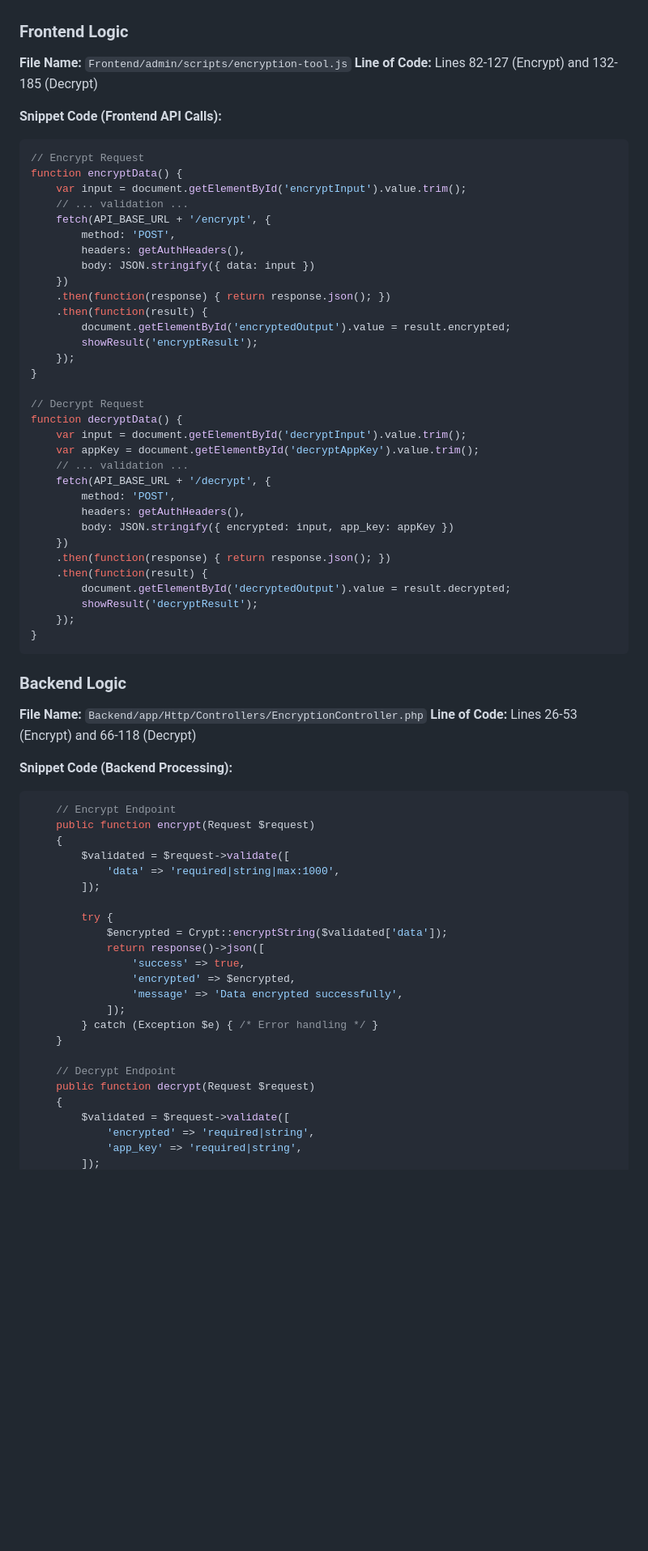
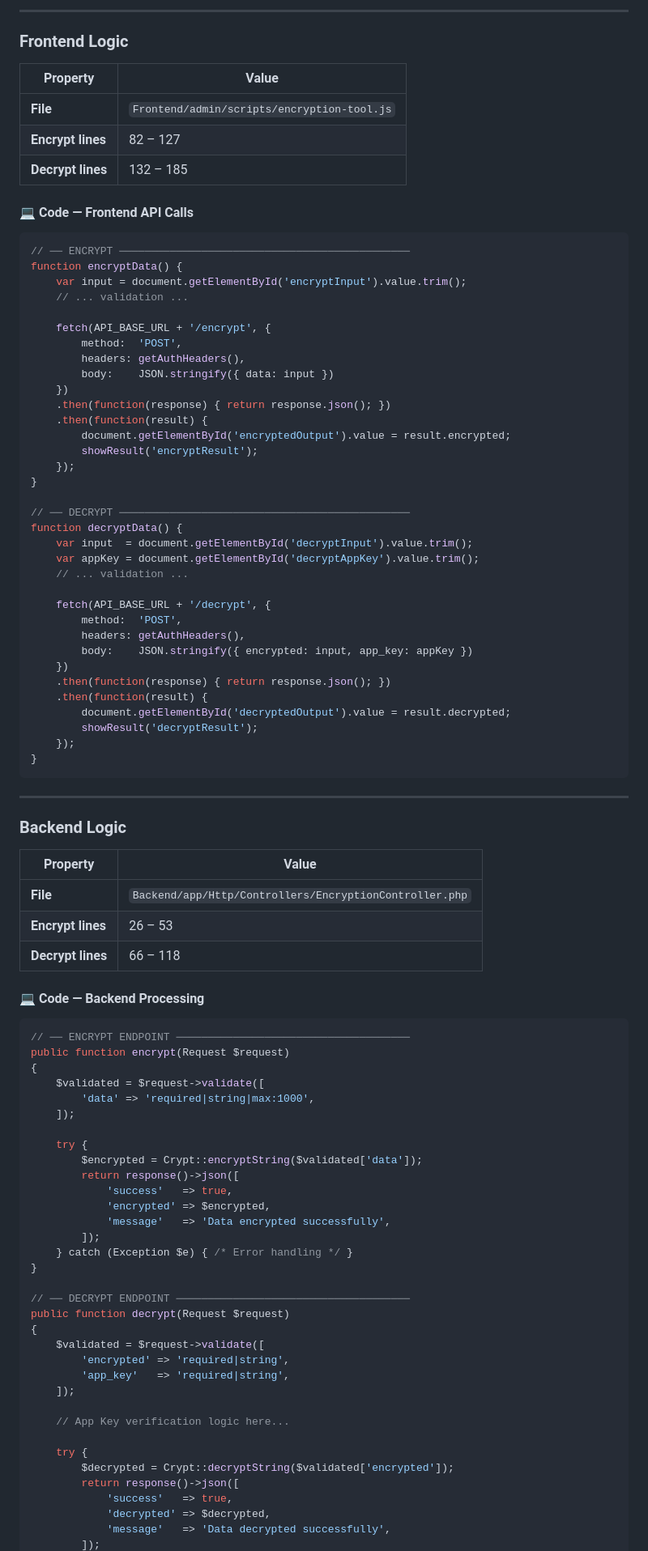
Before and after one commit to leiradcompany-beep/app, a Markdown page: guide.md, the part around one of its changes. Shown at 81% size. Rendered like a GitHub page; blank space fills up the shorter version.

````diff
--- a/guide.md
+++ b/guide.md
@@ -90,18 +177,25 @@ Administrators have access to a dedicated UI tool to manually encrypt plain text
+---
 
 ### Frontend Logic
-**File Name:** `Frontend/admin/scripts/encryption-tool.js`
-**Line of Code:** Lines 82-127 (Encrypt) and 132-185 (Decrypt)
 
-**Snippet Code (Frontend API Calls):**
+| Property | Value |
+|----------|-------|
+| **File** | `Frontend/admin/scripts/encryption-tool.js` |
+| **Encrypt lines** | 82 – 127 |
+| **Decrypt lines** | 132 – 185 |
+
+#### 💻 Code — Frontend API Calls
+
 ```javascript
-// Encrypt Request
+// ── ENCRYPT ──────────────────────────────────────────────
 function encryptData() {
     var input = document.getElementById('encryptInput').value.trim();
     // ... validation ...
+
     fetch(API_BASE_URL + '/encrypt', {
-        method: 'POST',
+        method:  'POST',
         headers: getAuthHeaders(),
-        body: JSON.stringify({ data: input })
+        body:    JSON.stringify({ data: input })
     })
     .then(function(response) { return response.json(); })
     .then(function(result) {
@@ -110,15 +204,16 @@ function encryptData() {
     });
 }
 
-// Decrypt Request
+// ── DECRYPT ──────────────────────────────────────────────
 function decryptData() {
-    var input = document.getElementById('decryptInput').value.trim();
+    var input  = document.getElementById('decryptInput').value.trim();
     var appKey = document.getElementById('decryptAppKey').value.trim();
     // ... validation ...
+
     fetch(API_BASE_URL + '/decrypt', {
-        method: 'POST',
+        method:  'POST',
         headers: getAuthHeaders(),
-        body: JSON.stringify({ encrypted: input, app_key: appKey })
+        body:    JSON.stringify({ encrypted: input, app_key: appKey })
     })
     .then(function(response) { return response.json(); })
     .then(function(result) {
@@ -128,33 +223,50 @@ function decryptData() {
 }
 ```
 
+---
+
 ### Backend Logic
-**File Name:** `Backend/app/Http/Controllers/EncryptionController.php`
-**Line of Code:** Lines 26-53 (Encrypt) and 66-118 (Decrypt)
 
-**Snippet Code (Backend Processing):**
+| Property | Value |
+|----------|-------|
+| **File** | `Backend/app/Http/Controllers/EncryptionController.php` |
+| **Encrypt lines** | 26 – 53 |
+| **Decrypt lines** | 66 – 118 |
+
+#### 💻 Code — Backend Processing
+
 ```php
-    // Encrypt Endpoint
-    public function encrypt(Request $request)
-    {
-        $validated = $request->validate([
-            'data' => 'required|string|max:1000',
+// ── ENCRYPT ENDPOINT ─────────────────────────────────────
+public function encrypt(Request $request)
+{
+    $validated = $request->validate([
+        'data' => 'required|string|max:1000',
+    ]);
+
+    try {
+        $encrypted = Crypt::encryptString($validated['data']);
+        return response()->json([
+            'success'   => true,
+            'encrypted' => $encrypted,
+            'message'   => 'Data encrypted successfully',
         ]);
+    } catch (Exception $e) { /* Error handling */ }
+}
 
-        try {
-            $encrypted = Crypt::encryptString($validated['data']);
-            return response()->json([
-                'success' => true,
-                'encrypted' => $encrypted,
-                'message' => 'Data encrypted successfully',
-            ]);
-        } catch (Exception $e) { /* Error handling */ }
-    }
+// ── DECRYPT ENDPOINT ─────────────────────────────────────
+public function decrypt(Request $request)
+{
+    $validated = $request->validate([
+        'encrypted' => 'required|string',
+        'app_key'   => 'required|string',
+    ]);
 
-    // Decrypt Endpoint
-    public function decrypt(Request $request)
-    {
-        $validated = $request->validate([
-            'encrypted' => 'required|string',
-            'app_key' => 'required|string',
+    // App Key verification logic here...
+
+    try {
+        $decrypted = Crypt::decryptString($validated['encrypted']);
+        return response()->json([
+            'success'   => true,
+            'decrypted' => $decrypted,
+            'message'   => 'Data decrypted successfully',
         ]);
````
Also changed, not shown: other parts of guide.md (+173 -82 lines).
